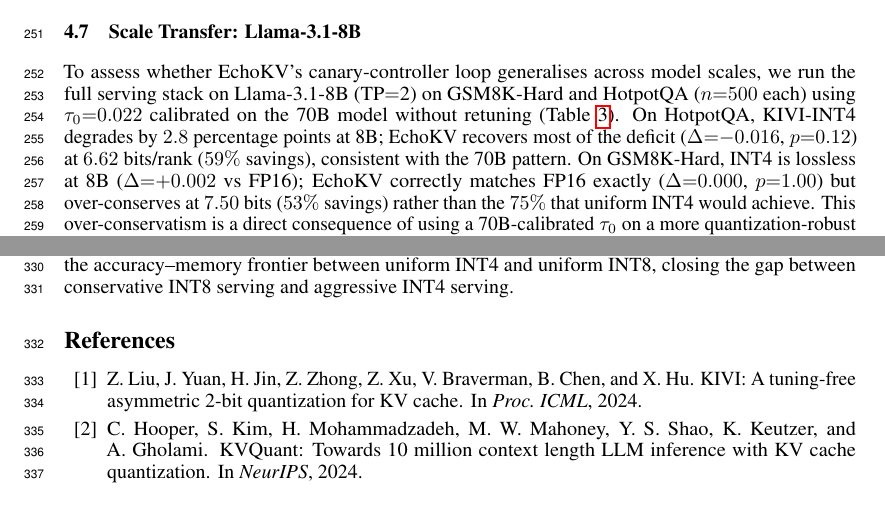
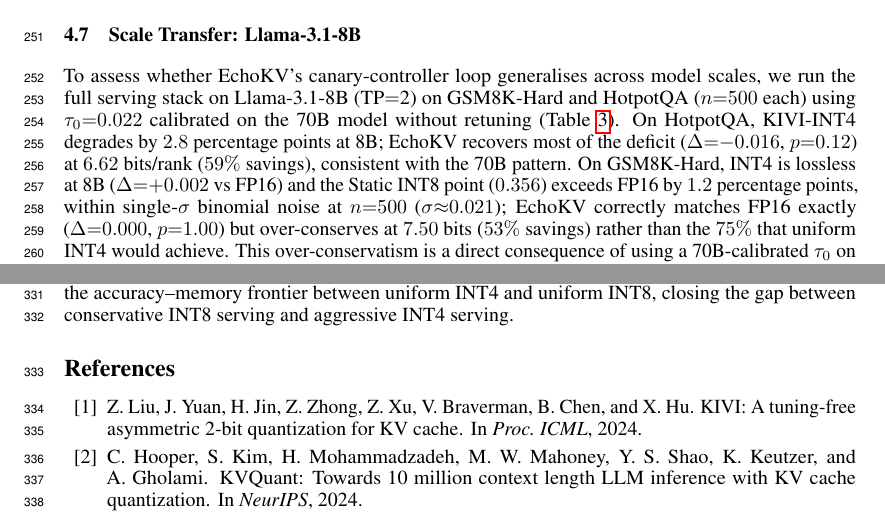
Before and after one commit to zimo0110/echokv, a LaTeX paper (paper/main.tex): two parts of pages 8 and 10 of 10, joined at a grey line, cut so that both start at the same text. Compiled offline with pdfLaTeX.

Commit message:
paper tweak again v2

```diff
--- a/paper/main.tex
+++ b/paper/main.tex
@@ -584,9 +584,11 @@
 $2.8$ percentage points at 8B; EchoKV recovers most of the deficit
 ($\Delta{=}{-}0.016$, $p{=}0.12$) at $6.62$ bits/rank ($59\%$ savings),
 consistent with the 70B pattern. On GSM8K-Hard, INT4 is lossless at 8B
-($\Delta{=}{+}0.002$ vs FP16); EchoKV correctly matches FP16 exactly
-($\Delta{=}0.000$, $p{=}1.00$) but over-conserves at $7.50$ bits ($53\%$
-savings) rather than the $75\%$ that uniform INT4 would achieve. This
+($\Delta{=}{+}0.002$ vs FP16) and the Static INT8 point ($0.356$) exceeds
+FP16 by $1.2$ percentage points, within single-$\sigma$ binomial noise
+at $n{=}500$ ($\sigma{\approx}0.021$); EchoKV correctly matches FP16
+exactly ($\Delta{=}0.000$, $p{=}1.00$) but over-conserves at $7.50$ bits
+($53\%$ savings) rather than the $75\%$ that uniform INT4 would achieve. This
 over-conservatism is a direct consequence of using a 70B-calibrated
 $\tau_0$ on a more quantization-robust 8B model---a concrete empirical
 demonstration that the per-architecture recalibration noted in
```
Also changed, not shown: paper/main.pdf, 1 other file.
